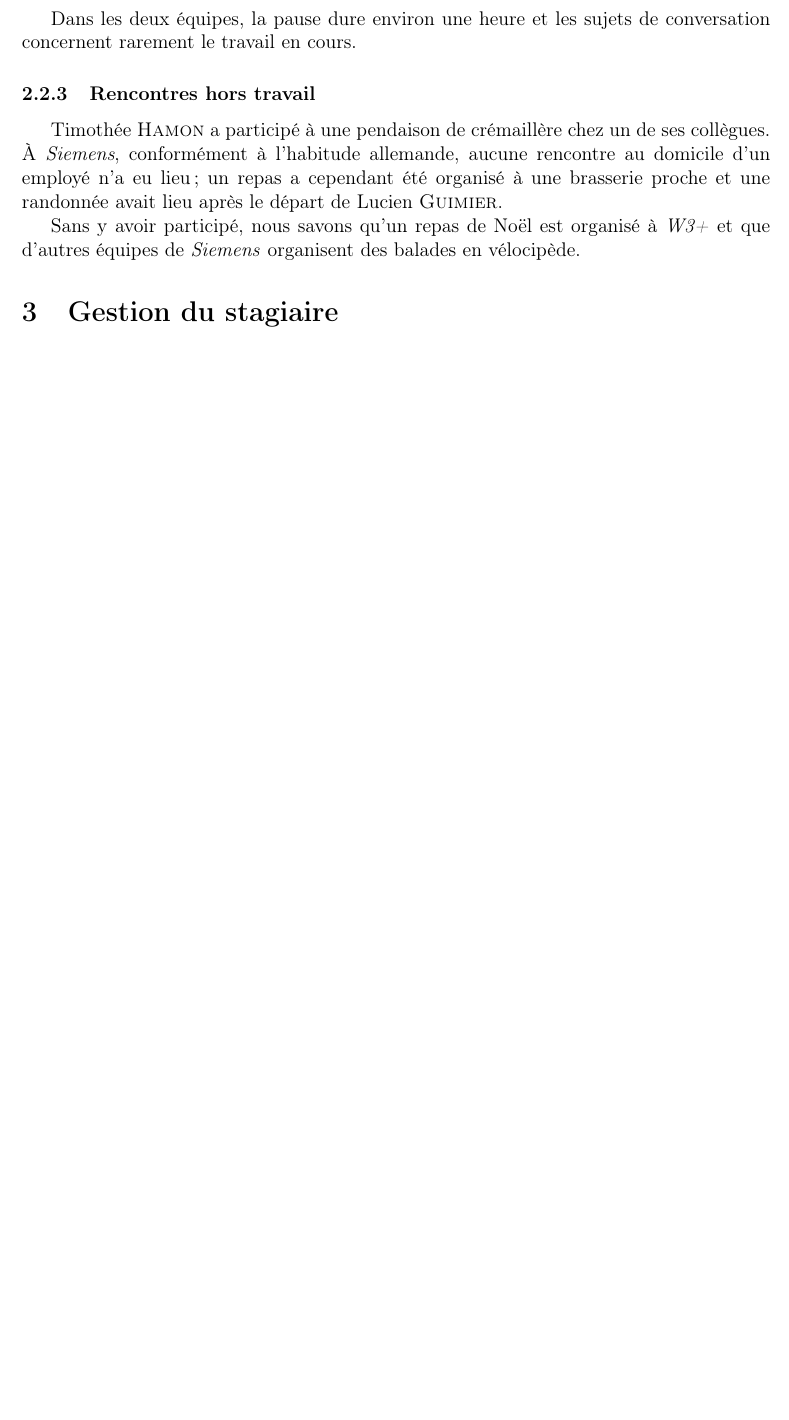
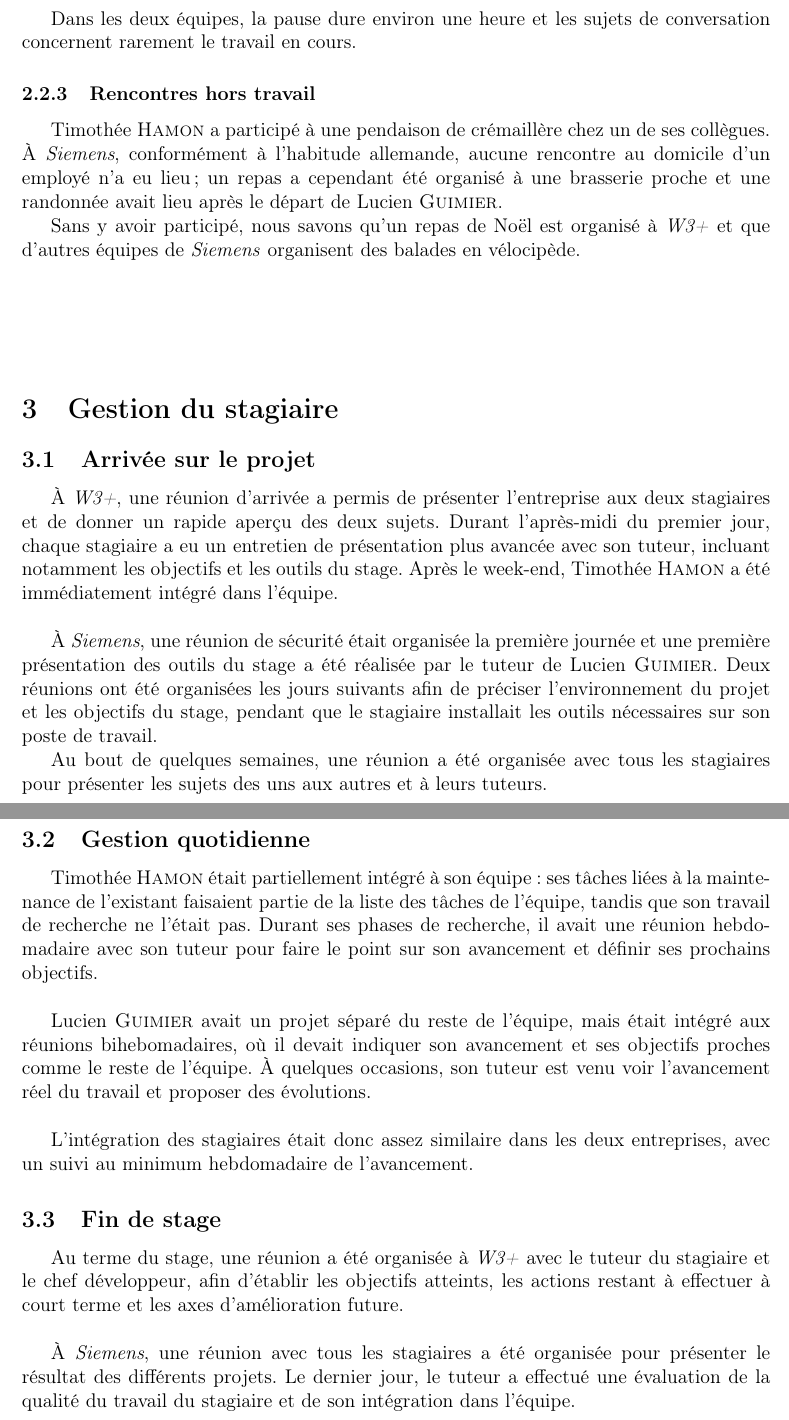
Before and after one commit to Guimier/rapport-management, a LaTeX document (rapport.tex): part of page 6 of 7 before the commit and two parts of pages 6 and 7 of 8 after it, the two joined at a grey line, cut so that both start at the same text, the shorter picture padded with empty space. Compiled offline with pdfLaTeX.

Commit message:
Gestion des stagiaires

```diff
--- a/rapport.tex
+++ b/rapport.tex
@@ -122,7 +124,43 @@ Timothée {\sc Hamon} a participé à une pendaison de crémaillère chez un de
 
 Sans y avoir participé, nous savons qu’un repas de Noël est organisé à \www\ et que d’autres équipes de \siemens\ organisent des balades en vélocipède.
 
+\vfill
+
 \section{Gestion du stagiaire}
+
+\subsection{Arrivée sur le projet}
+
+À \www, une réunion d’arrivée a permis de présenter l’entreprise aux deux stagiaires et de donner un rapide aperçu des deux sujets. Durant l’après-midi du premier jour, chaque stagiaire a eu un entretien de présentation plus avancée avec son tuteur, incluant notamment les objectifs et les outils du stage. Après le week-end, Timothée {\sc Hamon} a été immédiatement intégré dans l’équipe.
+
+\
+
+À \siemens, une réunion de sécurité était organisée la première journée et une première présentation des outils du stage a été réalisée par le tuteur de Lucien {\sc Guimier}. Deux réunions ont été organisées les jours suivants afin de préciser l’environnement du projet et les objectifs du stage, pendant que le stagiaire installait les outils nécessaires sur son poste de travail.
+
+Au bout de quelques semaines, une réunion a été organisée avec tous les stagiaires pour présenter les sujets des uns aux autres et à leurs tuteurs.
+
+\vfill
+
+\newpage
+
+\subsection{Gestion quotidienne}
+
+Timothée {\sc Hamon} était partiellement intégré à son équipe : ses tâches liées à la maintenance de l’existant faisaient partie de la liste des tâches de l’équipe, tandis que son travail de recherche ne l’était pas. Durant ses phases de recherche, il avait une réunion hebdomadaire avec son tuteur pour faire le point sur son avancement et définir ses prochains objectifs.
+
+\
+
+Lucien {\sc Guimier} avait un projet séparé du reste de l’équipe, mais était intégré aux réunions bihebomadaires, où il devait indiquer son avancement et ses objectifs proches comme le reste de l’équipe. À quelques occasions, son tuteur est venu voir l’avancement réel du travail et proposer des évolutions.
+
+\
+
+L’intégration des stagiaires était donc assez similaire dans les deux entreprises, avec un suivi au minimum hebdomadaire de l’avancement.
+
+\subsection{Fin de stage}
+
+Au terme du stage, une réunion a été organisée à \www\ avec le tuteur du stagiaire et le chef développeur, afin d’établir les objectifs atteints, les actions restant à effectuer à court terme et les axes d’amélioration future.
+
+\
+
+À \siemens, une réunion avec tous les stagiaires a été organisée pour présenter le résultat des différents projets. Le dernier jour, le tuteur a effectué une évaluation de la qualité du travail du stagiaire et de son intégration dans l’équipe.
 
 \newpage
 \sectionSpeciale{Conclusion}
```
Also changed, not shown: rapport.tex (2 more changed lines).
